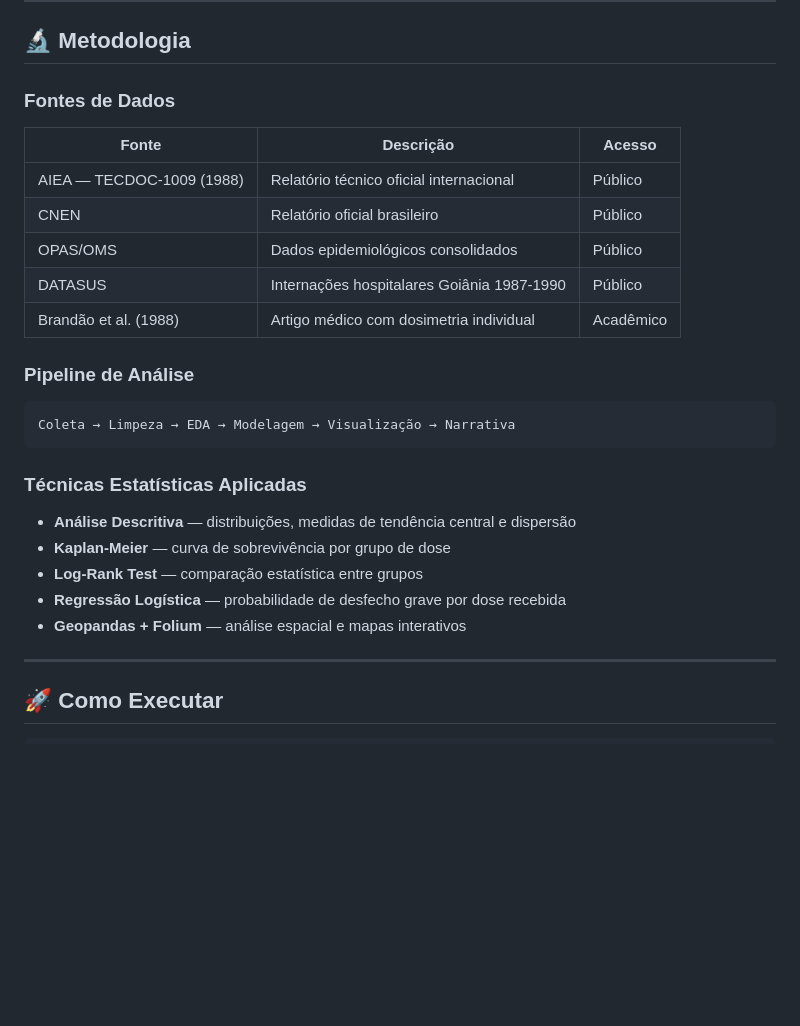
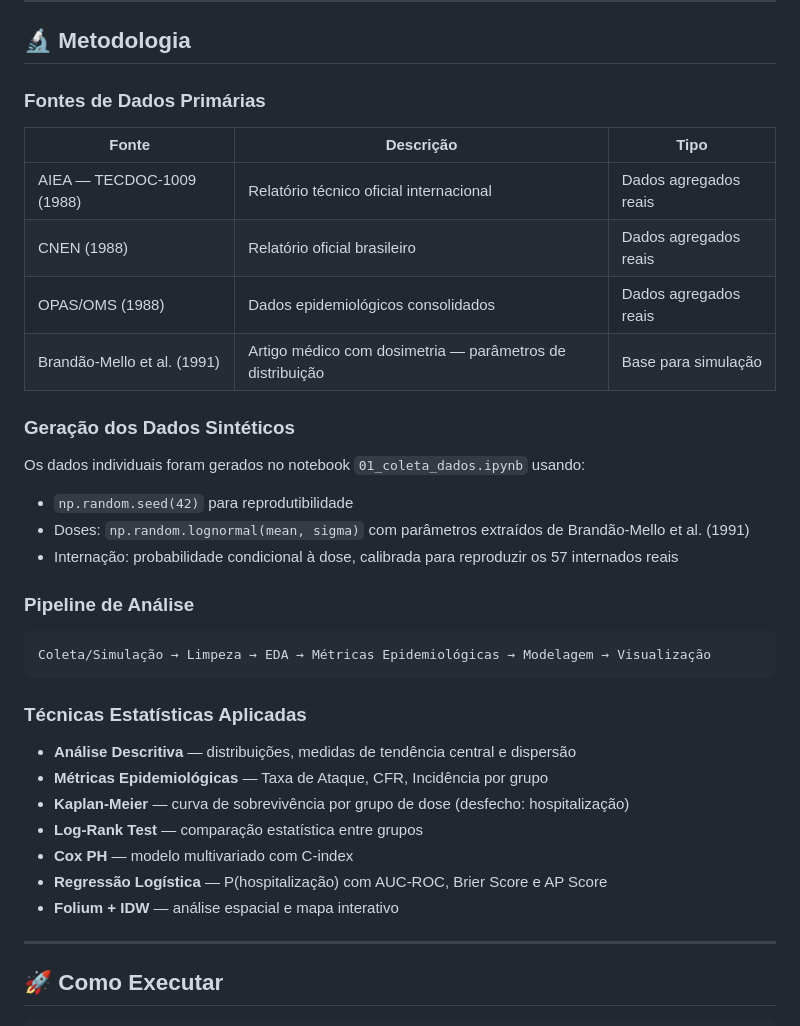
Before and after one commit to DestroyerIG/cesio137-analise, a Markdown page: README.md, the part around one of its changes. Rendered like a GitHub page; blank space fills up the shorter version.

````diff
--- a/README.md
+++ b/README.md
@@ -103,26 +128,33 @@ cesio137-analise/
 
 ## 🔬 Metodologia
 
-### Fontes de Dados
-| Fonte | Descrição | Acesso |
-|-------|-----------|--------|
-| AIEA — TECDOC-1009 (1988) | Relatório técnico oficial internacional | Público |
-| CNEN | Relatório oficial brasileiro | Público |
-| OPAS/OMS | Dados epidemiológicos consolidados | Público |
-| DATASUS | Internações hospitalares Goiânia 1987-1990 | Público |
-| Brandão et al. (1988) | Artigo médico com dosimetria individual | Acadêmico |
+### Fontes de Dados Primárias
+| Fonte | Descrição | Tipo |
+|-------|-----------|------|
+| AIEA — TECDOC-1009 (1988) | Relatório técnico oficial internacional | Dados agregados reais |
+| CNEN (1988) | Relatório oficial brasileiro | Dados agregados reais |
+| OPAS/OMS (1988) | Dados epidemiológicos consolidados | Dados agregados reais |
+| Brandão-Mello et al. (1991) | Artigo médico com dosimetria — parâmetros de distribuição | Base para simulação |
+
+### Geração dos Dados Sintéticos
+Os dados individuais foram gerados no notebook `01_coleta_dados.ipynb` usando:
+- `np.random.seed(42)` para reprodutibilidade
+- Doses: `np.random.lognormal(mean, sigma)` com parâmetros extraídos de Brandão-Mello et al. (1991)
+- Internação: probabilidade condicional à dose, calibrada para reproduzir os 57 internados reais
 
 ### Pipeline de Análise
 ```
-Coleta → Limpeza → EDA → Modelagem → Visualização → Narrativa
+Coleta/Simulação → Limpeza → EDA → Métricas Epidemiológicas → Modelagem → Visualização
 ```
 
 ### Técnicas Estatísticas Aplicadas
 - **Análise Descritiva** — distribuições, medidas de tendência central e dispersão
-- **Kaplan-Meier** — curva de sobrevivência por grupo de dose
+- **Métricas Epidemiológicas** — Taxa de Ataque, CFR, Incidência por grupo
+- **Kaplan-Meier** — curva de sobrevivência por grupo de dose (desfecho: hospitalização)
 - **Log-Rank Test** — comparação estatística entre grupos
-- **Regressão Logística** — probabilidade de desfecho grave por dose recebida
-- **Geopandas + Folium** — análise espacial e mapas interativos
+- **Cox PH** — modelo multivariado com C-index
+- **Regressão Logística** — P(hospitalização) com AUC-ROC, Brier Score e AP Score
+- **Folium + IDW** — análise espacial e mapa interativo
 
 ---
 
````
Also changed, not shown: other parts of README.md (+63 -52 lines).
